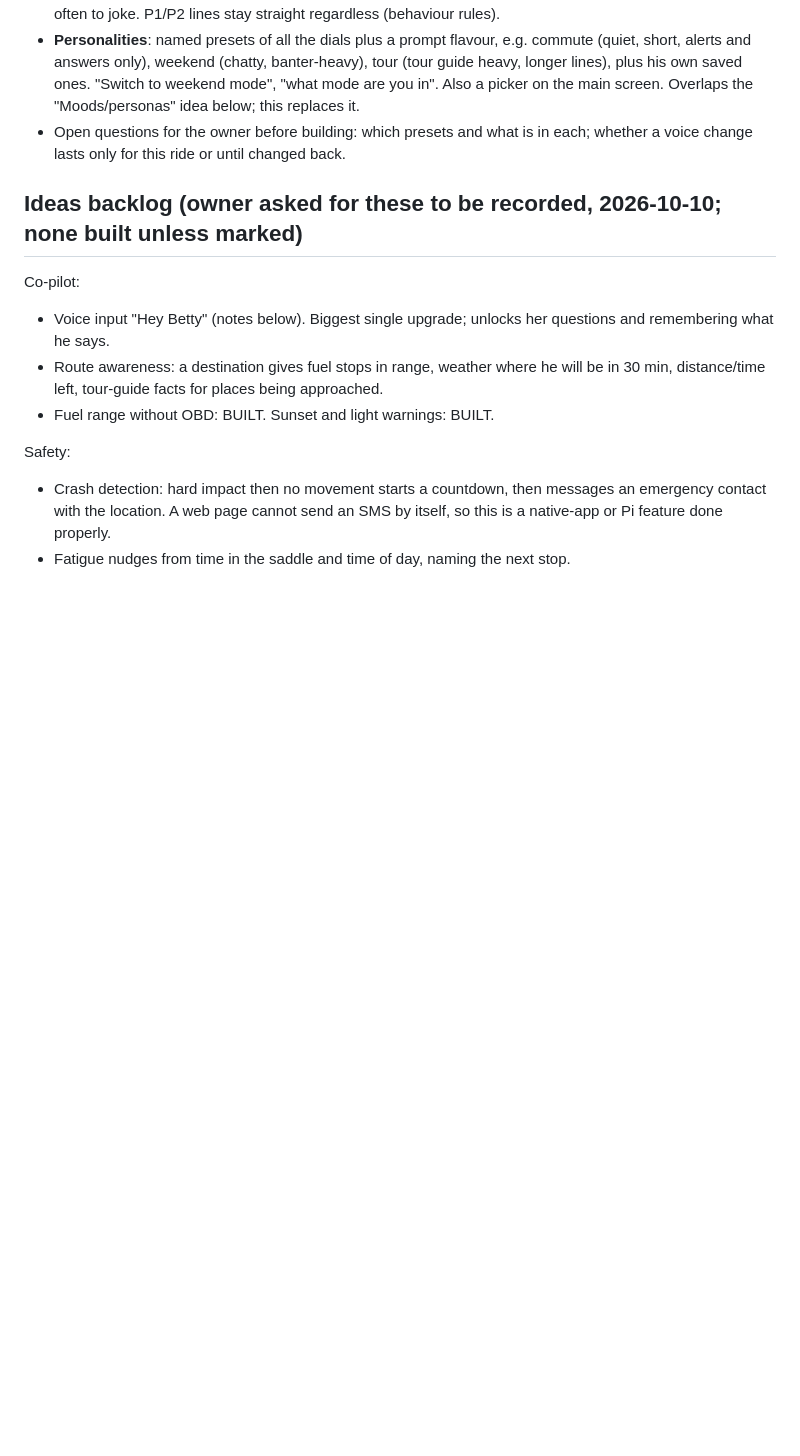
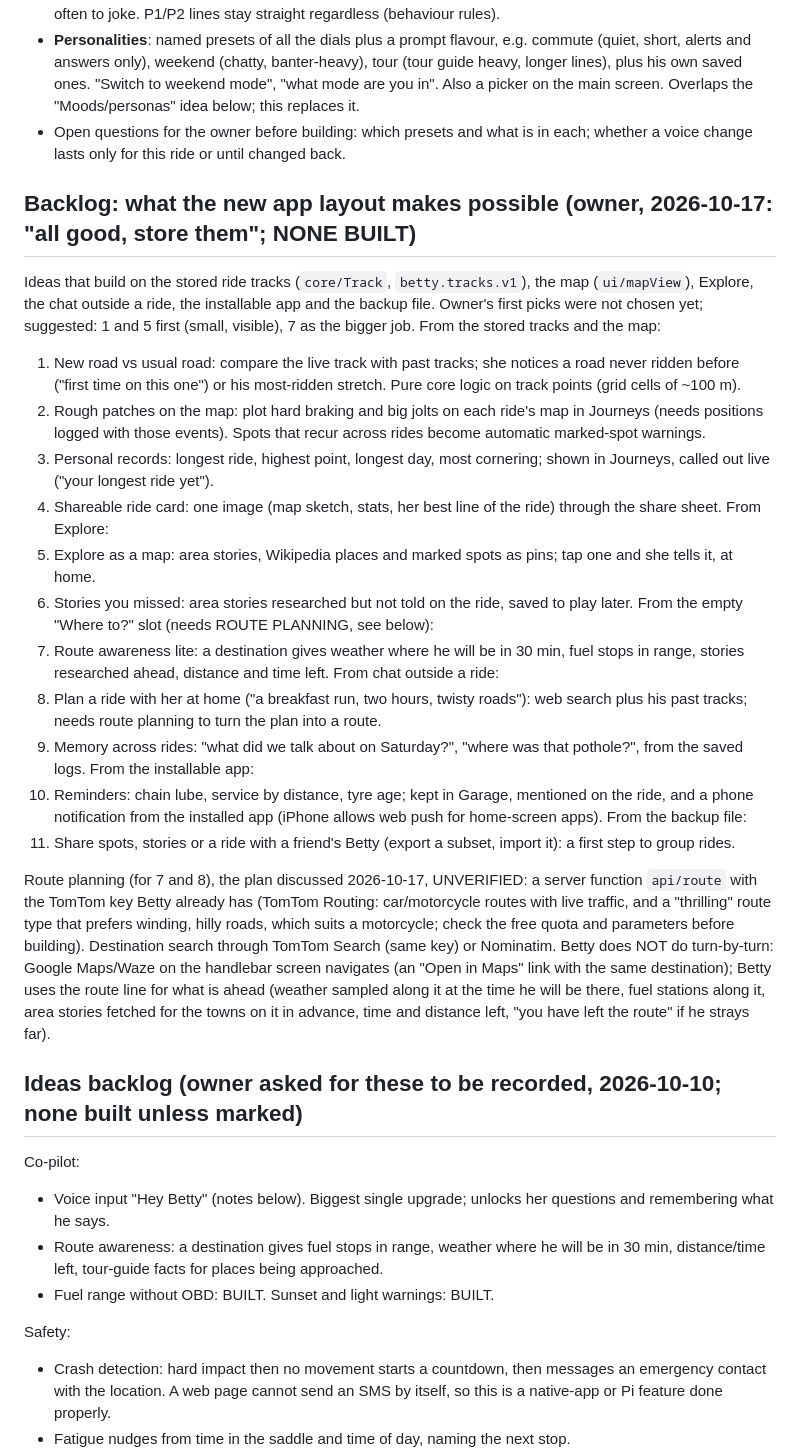
Before and after one commit to nhlanhlacliq/betty, a Markdown page: CLAUDE.md, the part around the change. GitHub-like rendering; blank space fills up the shorter version.

Commit message:
CLAUDE.md: backlog of ideas the new layout makes possible, and the route-planning plan
Co-Authored-By: Claude Opus 5.5 <noreply@anthropic.com>
Claude-Session: https://claude.ai/code/session_01J7PZZBJChBx84VpSCyudwR

```diff
--- a/CLAUDE.md
+++ b/CLAUDE.md
@@ -783,6 +783,43 @@ stage 3 command path (`parseCommand` -> carried out on the phone -> instant repl
 - Open questions for the owner before building: which presets and what is in each; whether a voice change lasts
   only for this ride or until changed back.
 
+## Backlog: what the new app layout makes possible (owner, 2026-10-17: "all good, store them"; NONE BUILT)
+
+Ideas that build on the stored ride tracks (`core/Track`, `betty.tracks.v1`), the map (`ui/mapView`), Explore, the
+chat outside a ride, the installable app and the backup file. Owner's first picks were not chosen yet; suggested: 1
+and 5 first (small, visible), 7 as the bigger job.
+From the stored tracks and the map:
+1. New road vs usual road: compare the live track with past tracks; she notices a road never ridden before ("first time
+   on this one") or his most-ridden stretch. Pure core logic on track points (grid cells of ~100 m).
+2. Rough patches on the map: plot hard braking and big jolts on each ride's map in Journeys (needs positions logged
+   with those events). Spots that recur across rides become automatic marked-spot warnings.
+3. Personal records: longest ride, highest point, longest day, most cornering; shown in Journeys, called out live
+   ("your longest ride yet").
+4. Shareable ride card: one image (map sketch, stats, her best line of the ride) through the share sheet.
+From Explore:
+5. Explore as a map: area stories, Wikipedia places and marked spots as pins; tap one and she tells it, at home.
+6. Stories you missed: area stories researched but not told on the ride, saved to play later.
+From the empty "Where to?" slot (needs ROUTE PLANNING, see below):
+7. Route awareness lite: a destination gives weather where he will be in 30 min, fuel stops in range, stories
+   researched ahead, distance and time left.
+From chat outside a ride:
+8. Plan a ride with her at home ("a breakfast run, two hours, twisty roads"): web search plus his past tracks;
+   needs route planning to turn the plan into a route.
+9. Memory across rides: "what did we talk about on Saturday?", "where was that pothole?", from the saved logs.
+From the installable app:
+10. Reminders: chain lube, service by distance, tyre age; kept in Garage, mentioned on the ride, and a phone
+    notification from the installed app (iPhone allows web push for home-screen apps).
+From the backup file:
+11. Share spots, stories or a ride with a friend's Betty (export a subset, import it): a first step to group rides.
+
+Route planning (for 7 and 8), the plan discussed 2026-10-17, UNVERIFIED: a server function `api/route` with the TomTom
+key Betty already has (TomTom Routing: car/motorcycle routes with live traffic, and a "thrilling" route type that
+prefers winding, hilly roads, which suits a motorcycle; check the free quota and parameters before building).
+Destination search through TomTom Search (same key) or Nominatim. Betty does NOT do turn-by-turn: Google Maps/Waze on
+the handlebar screen navigates (an "Open in Maps" link with the same destination); Betty uses the route line for
+what is ahead (weather sampled along it at the time he will be there, fuel stations along it, area stories fetched
+for the towns on it in advance, time and distance left, "you have left the route" if he strays far).
+
 ## Ideas backlog (owner asked for these to be recorded, 2026-10-10; none built unless marked)
 
 Co-pilot:
```
